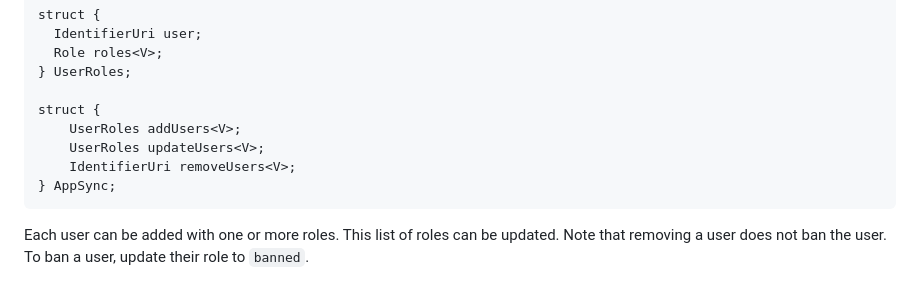
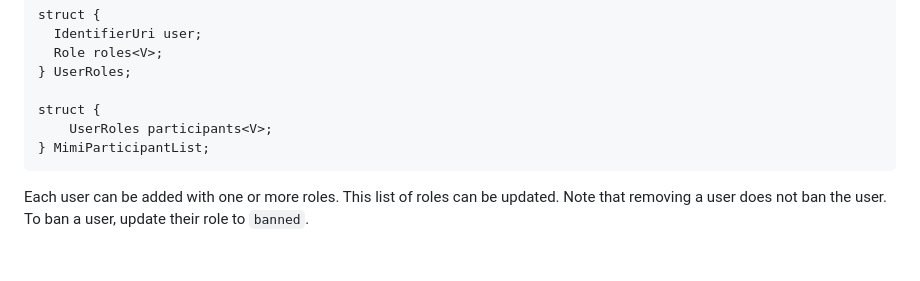
Before and after one commit to bifurcation/mimi-protocol, a Markdown page: draft-barnes-mimi-protocol.md, the part around the change. Drawn GitHub-style; blank space fills up the shorter version.

Commit message:
mimi defines the participant list application state as MimiParticipantList

```diff
--- a/draft-barnes-mimi-protocol.md
+++ b/draft-barnes-mimi-protocol.md
@@ -769,10 +769,8 @@ struct {
 } UserRoles;
 
 struct {
-    UserRoles addUsers<V>;
-    UserRoles updateUsers<V>;
-    IdentifierUri removeUsers<V>;
-} AppSync;
+    UserRoles participants<V>;
+} MimiParticipantList;
 ~~~
 
 Each user can be added with one or more roles. This list of roles can be
```
